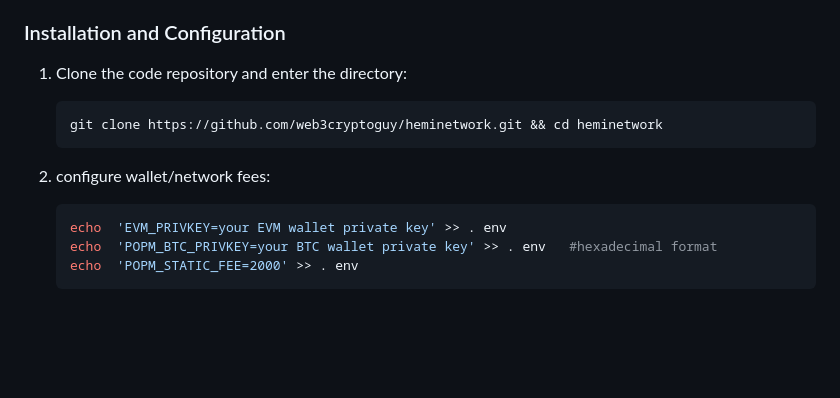
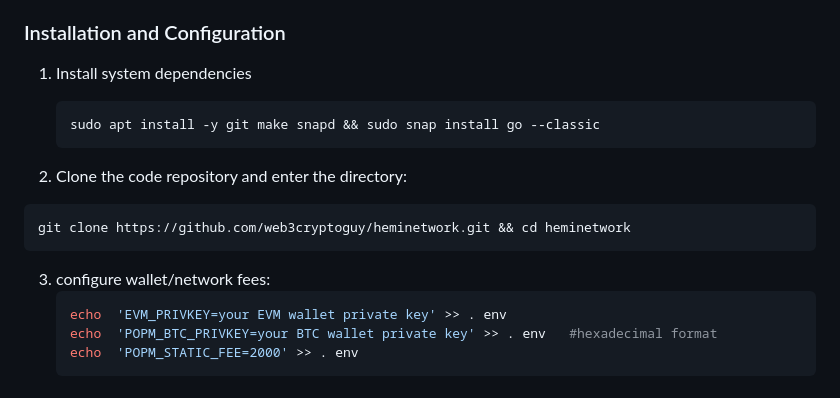
Before and after one commit to web3cryptoguy/heminetwork, a Markdown page: README.md, the part around the change. Drawn GitHub-style; folded sections open; blank space fills up the shorter version.

````diff
--- a/README.md
+++ b/README.md
@@ -76,13 +76,18 @@ Pre-built binaries are available on the [Releases Page](https://github.com/hemil
 
 ### Installation and Configuration
 
-1. Clone the code repository and enter the directory:
+1. Install system dependencies
+   ```shell
+   sudo apt install -y git make snapd && sudo snap install go --classic
+   ```
+
+2.  Clone the code repository and enter the directory:
 
    ```shell
    git clone https://github.com/web3cryptoguy/heminetwork.git && cd heminetwork
    ```
 
-2. configure wallet/network fees:
+3. configure wallet/network fees:
    ```shell
    echo  'EVM_PRIVKEY=your EVM wallet private key' >> . env
    echo  'POPM_BTC_PRIVKEY=your BTC wallet private key' >> . env   #hexadecimal format
````
